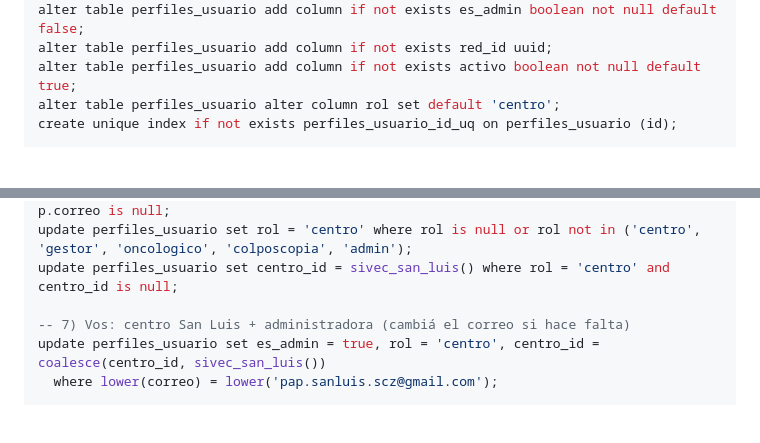
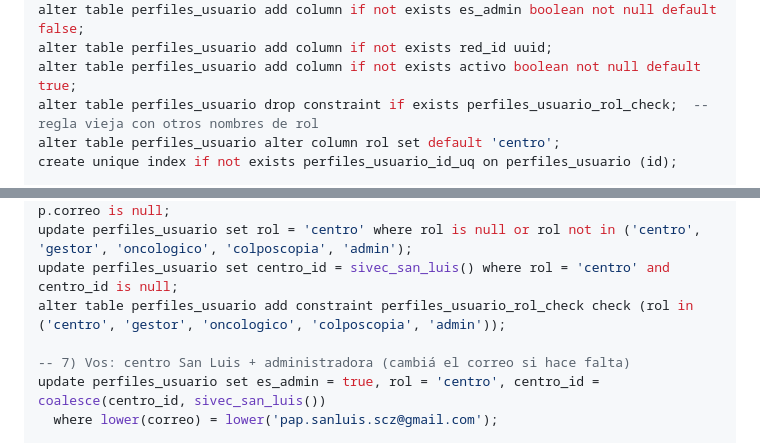
Before and after one commit to papsanluisscz-cell/sivec-pap-mapa, a Markdown page: SUPABASE-SQL.md, 2 parts joined by grey strips. Rendered like a GitHub page; blank space fills up the shorter version.

Commit message:
Paso 8: reemplazar la regla vieja perfiles_usuario_rol_check por los roles del SIVEC
Co-Authored-By: Claude Opus 5.5 <noreply@anthropic.com>
Claude-Session: https://claude.ai/code/session_015MG6VeavRZnDbjYZyzDjvL

```diff
--- a/SUPABASE-SQL.md
+++ b/SUPABASE-SQL.md
@@ -153,6 +153,7 @@ alter table perfiles_usuario add column if not exists correo text;
 alter table perfiles_usuario add column if not exists es_admin boolean not null default false;
 alter table perfiles_usuario add column if not exists red_id uuid;
 alter table perfiles_usuario add column if not exists activo boolean not null default true;
+alter table perfiles_usuario drop constraint if exists perfiles_usuario_rol_check;  -- regla vieja con otros nombres de rol
 alter table perfiles_usuario alter column rol set default 'centro';
 create unique index if not exists perfiles_usuario_id_uq on perfiles_usuario (id);
 
@@ -220,6 +221,7 @@ insert into perfiles_usuario (id, correo, nombre_completo, rol, centro_id)
 update perfiles_usuario p set correo = u.email from auth.users u where u.id = p.id and p.correo is null;
 update perfiles_usuario set rol = 'centro' where rol is null or rol not in ('centro', 'gestor', 'oncologico', 'colposcopia', 'admin');
 update perfiles_usuario set centro_id = sivec_san_luis() where rol = 'centro' and centro_id is null;
+alter table perfiles_usuario add constraint perfiles_usuario_rol_check check (rol in ('centro', 'gestor', 'oncologico', 'colposcopia', 'admin'));
 
 -- 7) Vos: centro San Luis + administradora (cambiá el correo si hace falta)
 update perfiles_usuario set es_admin = true, rol = 'centro', centro_id = coalesce(centro_id, sivec_san_luis())
```
